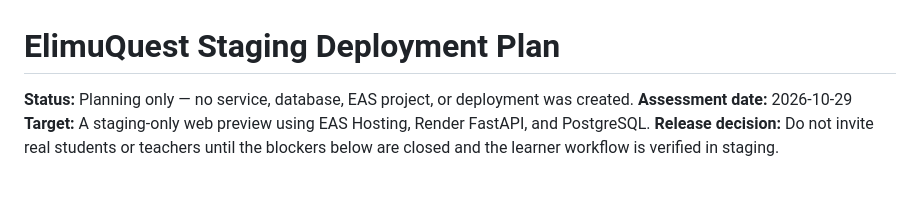
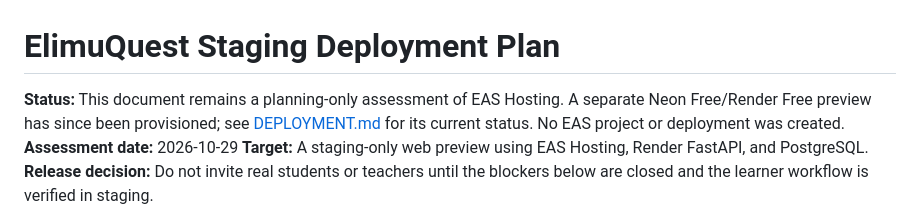
Before and after one commit to NgugiDenzel/elimuquest, a Markdown page: STAGING_DEPLOYMENT_PLAN.md, the part around the change. Rendered like a GitHub page.

```diff
--- a/STAGING_DEPLOYMENT_PLAN.md
+++ b/STAGING_DEPLOYMENT_PLAN.md
@@ -1,6 +1,6 @@
 # ElimuQuest Staging Deployment Plan
 
-**Status:** Planning only — no service, database, EAS project, or deployment was created.
+**Status:** This document remains a planning-only assessment of EAS Hosting. A separate Neon Free/Render Free preview has since been provisioned; see [DEPLOYMENT.md](./DEPLOYMENT.md) for its current status. No EAS project or deployment was created.
 **Assessment date:** 2026-10-29
 **Target:** A staging-only web preview using EAS Hosting, Render FastAPI, and PostgreSQL.
 **Release decision:** Do not invite real students or teachers until the blockers below are closed and the learner workflow is verified in staging.
```
Also changed, not shown: DEPLOYMENT.md (+3 -3 lines).
